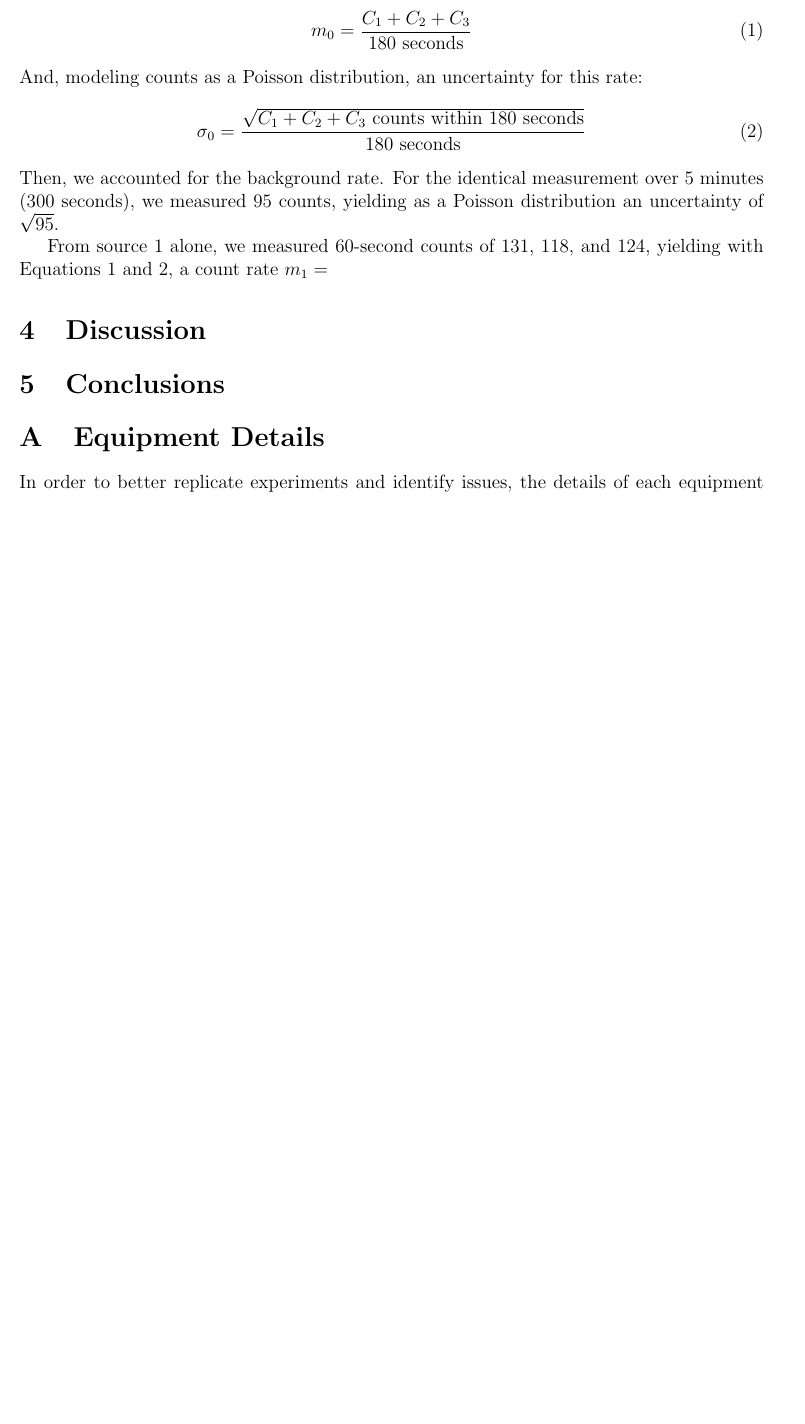
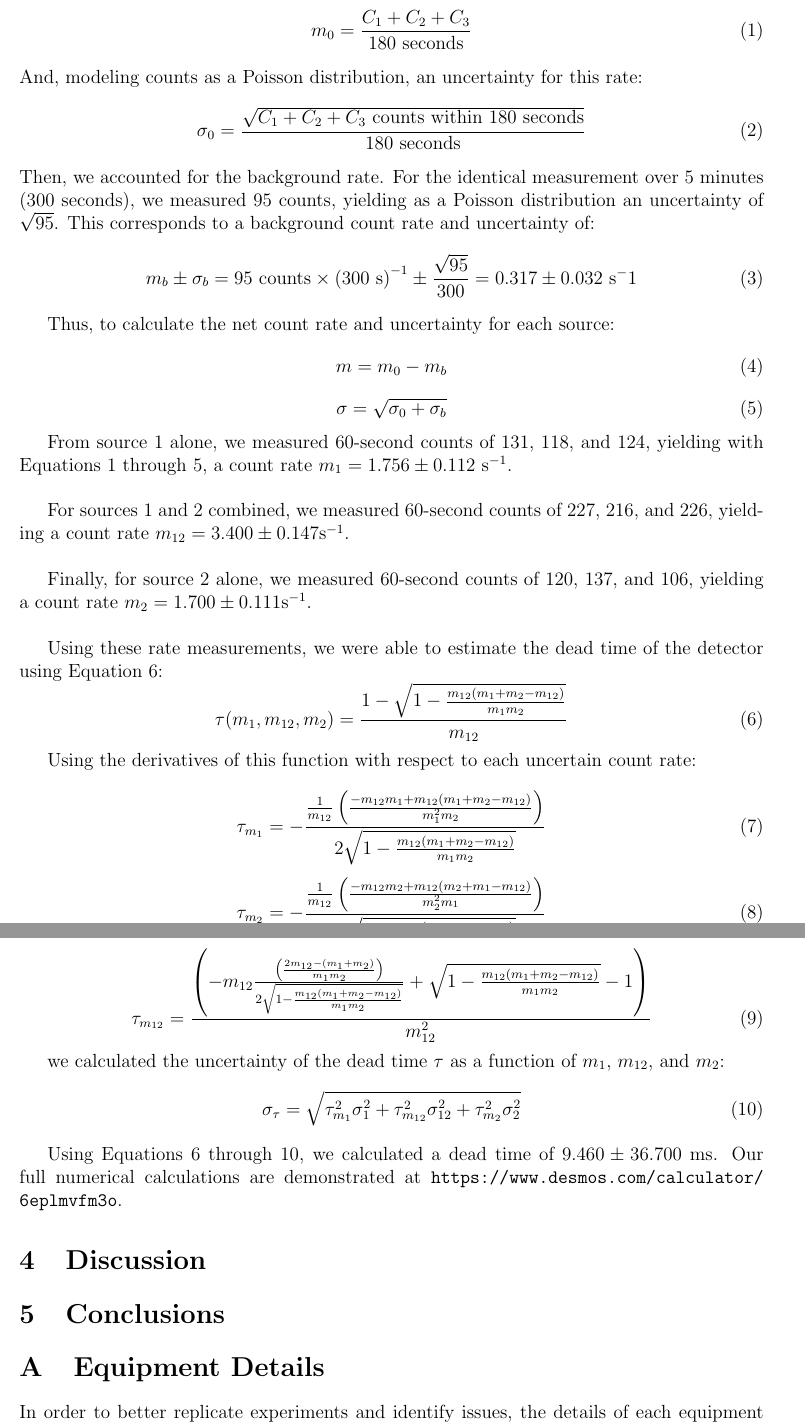
Before and after one commit to osanstrong/451-report3, a LaTeX paper (main.tex): part of page 5 of 5 before the commit and two parts of pages 5 and 6 of 6 after it, the two joined at a grey line, cut so that both start at the same text, the shorter picture padded with empty space. Compiled offline with pdfLaTeX.

Commit message:
dead time uncertainty calculations

```diff
--- a/main.tex
+++ b/main.tex
@@ -94,10 +94,51 @@ And, modeling counts as a Poisson distribution, an uncertainty for this rate:
 \end{equation}
 Then, we accounted for the background rate.
 For the identical measurement over 5 minutes (300 seconds), we measured 95 counts, yielding as a Poisson distribution an uncertainty of $\sqrt{95}$.
+This corresponds to a background count rate and uncertainty of:
+\begin{equation}
+    m_b\pm\sigma_b=95~\mathrm{counts}\times\left(300~\mathrm{s}\right)^{-1}\pm\frac{\sqrt{95}}{300}=0.317\pm0.032~\mathrm{s}^-1
+\end{equation}
 
-From source 1 alone, we measured 60-second counts of 131, 118, and 124, yielding with Equations~\ref{eq:count-rate} and \ref{eq:uncertainty}, a count rate $m_1=$
+Thus, to calculate the net count rate and uncertainty for each source:
+\begin{equation}
+    m=m_0-m_b
+\end{equation}
+\begin{equation}\label{eq:new-uncertainty}
+    \sigma=\sqrt{\sigma_0 + \sigma_b}
+\end{equation}
+
+From source 1 alone, we measured 60-second counts of 131, 118, and 124, yielding with Equations~\ref{eq:count-rate} through \ref{eq:new-uncertainty}, a count rate $m_1=1.756\pm0.112~\mathrm{s^{-1}}$.\\
+
+For sources 1 and 2 combined, we measured 60-second counts of 227, 216, and 226, yielding a count rate $m_{12}=3.400\pm0.147\mathrm{s^{-1}}$.\\
+
+Finally, for source 2 alone, we measured 60-second counts of 120, 137, and 106, yielding a count rate $m_2=1.700\pm0.111\mathrm{s^{-1}}$.\\
+
+Using these rate measurements, we were able to estimate the dead time of the detector using Equation~\ref{eq:dead-time}:
+\begin{equation}\label{eq:dead-time}
+    \tau(m_1,m_{12},m_2)=\frac{1-\sqrt{1-\frac{m_{12}\left(m_1+m_2-m_{12}\right)}{m_1m_2}}}{m_{12}}
+\end{equation}
+
+Using the derivatives of this function with respect to each uncertain count rate:
 
 
+% (which may be found in Appendix~ at \url{https://www.desmos.com/calculator/6eplmvfm3o}):
+\begin{equation}\label{eq:t-m1}
+    \tau_{m_1}=-\frac{\frac{1}{m_{12}}\left(\frac{-m_{12}m_{1}+m_{12}\left(m_{1}+m_{2}-m_{12}\right)}{m_{1}^{2}m_{2}}\right)}{2\sqrt{1-\frac{m_{12}\left(m_{1}+m_{2}-m_{12}\right)}{m_{1}m_{2}}}}
+\end{equation}
+\begin{equation}
+    \tau_{m_2}=-\frac{\frac{1}{m_{12}}\left(\frac{-m_{12}m_{2}+m_{12}\left(m_{2}+m_{1}-m_{12}\right)}{m_{2}^{2}m_{1}}\right)}{2\sqrt{1-\frac{m_{12}\left(m_{2}+m_{1}-m_{12}\right)}{m_{2}m_{1}}}}
+\end{equation}
+\begin{equation}
+    \tau_{m_{12}}=\frac{\left(-m_{12}\frac{\left(\frac{2m_{12}-\left(m_{1}+m_{2}\right)}{m_{1}m_{2}}\right)}{2\sqrt{1-\frac{m_{12}\left(m_{1}+m_{2}-m_{12}\right)}{m_{1}m_{2}}}}+\sqrt{1-\frac{m_{12}\left(m_{1}+m_{2}-m_{12}\right)}{m_{1}m_{2}}}-1\right)}{m_{12}^{2}}
+\end{equation}
+
+we calculated the uncertainty of the dead time $\tau$ as a function of $m_1$, $m_{12}$, and $m_2$:
+\begin{equation}\label{eq:t-unc}
+    \sigma_\tau=\sqrt{\tau_{m_1}^2\sigma_1^2 + \tau_{m_{12}}^2\sigma_{12}^2 + \tau_{m_2}^2\sigma_2^2}
+\end{equation}
+
+Using Equations~\ref{eq:dead-time} through \ref{eq:t-unc}, we calculated a dead time of $9.460\pm36.700$~ms.
+Our full numerical calculations are demonstrated at \url{https://www.desmos.com/calculator/6eplmvfm3o}.
 % What the counts were, associated rates and uncertainty were
 % Set up system of equations for dead time of detector usning the two sources that we assume are equal using their gross count rates
 % Solve for associated uncertainty Do we show formula for that?
```
Also changed, not shown: main.tex (1 more changed lines).
